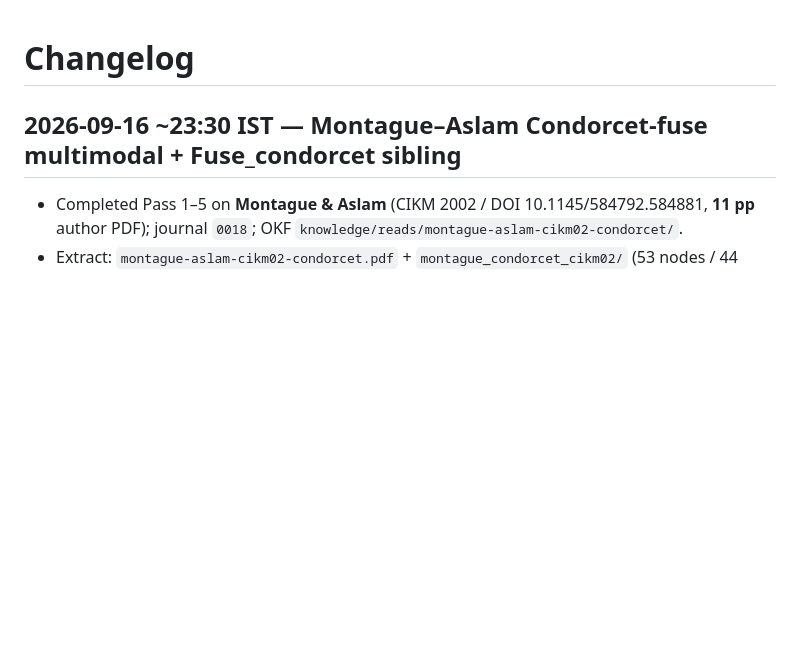
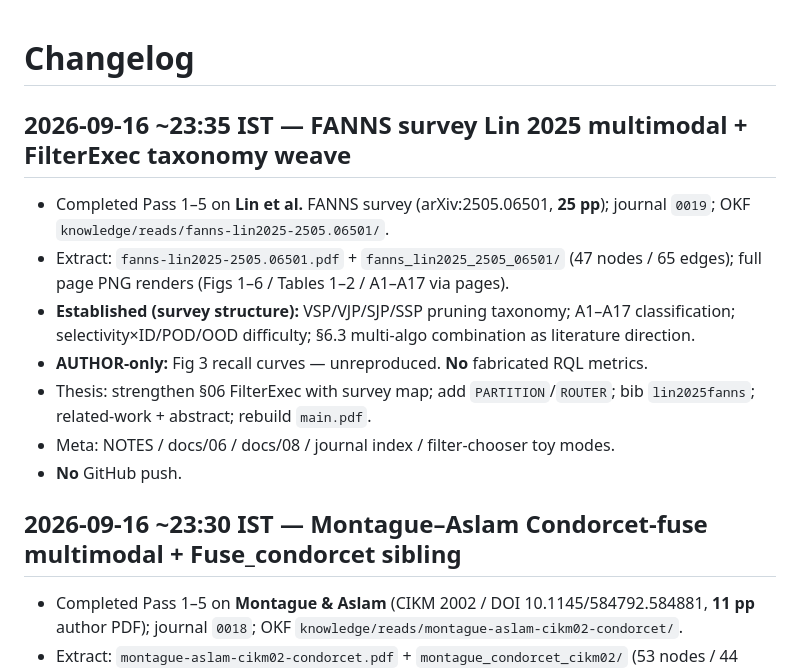
Before and after one commit to vijaykumarjob0701/rql-rag-query-language, a Markdown page: CHANGELOG.md, the part around the change. Rendered like a GitHub page; blank space fills up the shorter version.

```diff
--- a/CHANGELOG.md
+++ b/CHANGELOG.md
@@ -1,4 +1,15 @@
 # Changelog
+
+## 2026-09-16 ~23:35 IST — FANNS survey Lin 2025 multimodal + FilterExec taxonomy weave
+
+- Completed Pass 1–5 on **Lin et al.** FANNS survey (arXiv:2505.06501, **25 pp**); journal `0019`; OKF `knowledge/reads/fanns-lin2025-2505.06501/`.
+- Extract: `fanns-lin2025-2505.06501.pdf` + `fanns_lin2025_2505_06501/` (47 nodes / 65 edges); full page PNG renders (Figs 1–6 / Tables 1–2 / A1–A17 via pages).
+- **Established (survey structure):** VSP/VJP/SJP/SSP pruning taxonomy; A1–A17 classification; selectivity×ID/POD/OOD difficulty; §6.3 multi-algo combination as literature direction.
+- **AUTHOR-only:** Fig 3 recall curves — unreproduced. **No** fabricated RQL metrics.
+- Thesis: strengthen §06 FilterExec with survey map; add `PARTITION`/`ROUTER`; bib `lin2025fanns`; related-work + abstract; rebuild `main.pdf`.
+- Meta: NOTES / docs/06 / docs/08 / journal index / filter-chooser toy modes.
+- **No** GitHub push.
+
 
 ## 2026-09-16 ~23:30 IST — Montague–Aslam Condorcet-fuse multimodal + Fuse_condorcet sibling
 
```
Also changed, not shown: NOTES-search-log.md (+20 -1 lines).
